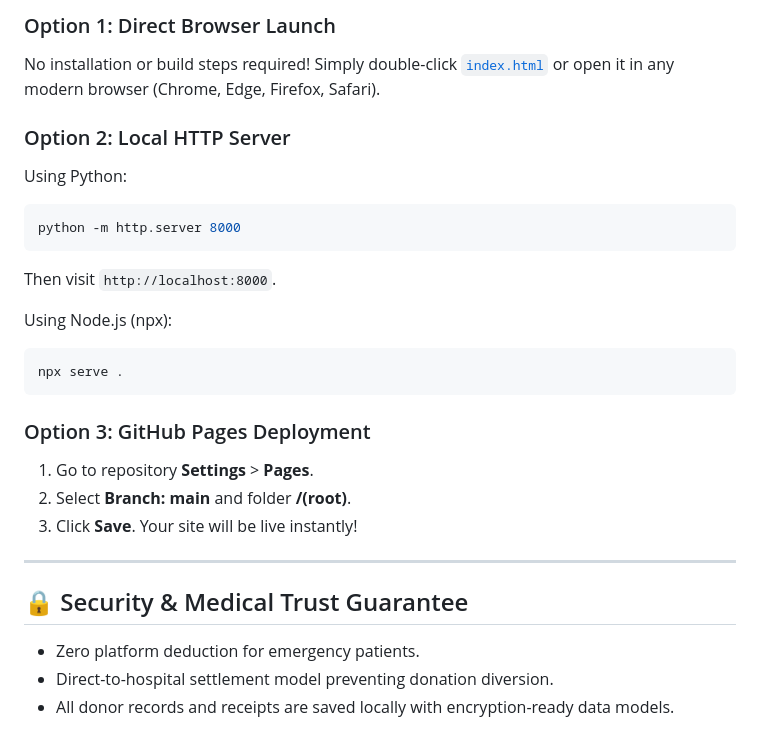
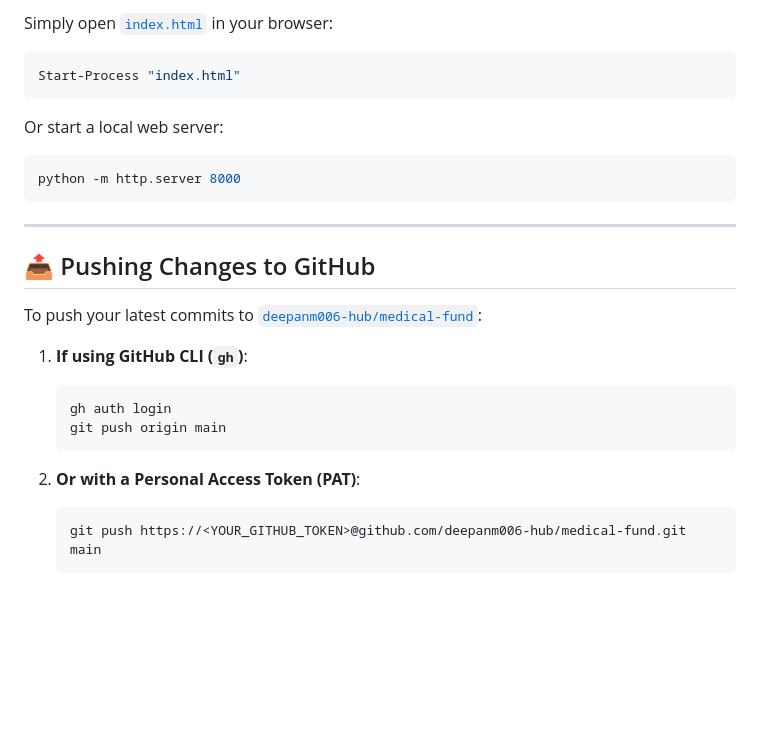
Before and after one commit to deepanm006-hub/medical-fund, a Markdown page: README.md, the part around one of its changes. GitHub-like rendering; blank space fills up the shorter version.

````diff
--- a/README.md
+++ b/README.md
@@ -53,27 +67,26 @@ medical-fund/
 
-### Option 1: Direct Browser Launch
-No installation or build steps required! Simply double-click [`index.html`](index.html) or open it in any modern browser (Chrome, Edge, Firefox, Safari).
-
-### Option 2: Local HTTP Server
-Using Python:
+Simply open [`index.html`](index.html) in your browser:
+```powershell
+Start-Process "index.html"
+```
+Or start a local web server:
 ```bash
 python -m http.server 8000
 ```
-Then visit `http://localhost:8000`.
-
-Using Node.js (npx):
-```bash
-npx serve .
-```
-
-### Option 3: GitHub Pages Deployment
-1. Go to repository **Settings** > **Pages**.
-2. Select **Branch: main** and folder **/(root)**.
-3. Click **Save**. Your site will be live instantly!
 
 ---
 
-## 🔒 Security & Medical Trust Guarantee
-- Zero platform deduction for emergency patients.
-- Direct-to-hospital settlement model preventing donation diversion.
-- All donor records and receipts are saved locally with encryption-ready data models.
+## 📤 Pushing Changes to GitHub
+
+To push your latest commits to [`deepanm006-hub/medical-fund`](https://github.com/deepanm006-hub/medical-fund.git):
+
+1. **If using GitHub CLI (`gh`)**:
+   ```powershell
+   gh auth login
+   git push origin main
+   ```
+
+2. **Or with a Personal Access Token (PAT)**:
+   ```powershell
+   git push https://<YOUR_GITHUB_TOKEN>@github.com/deepanm006-hub/medical-fund.git main
+   ```
````
Also changed, not shown: other parts of README.md (+36 -22 lines).
